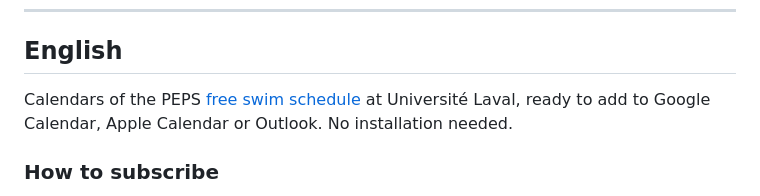
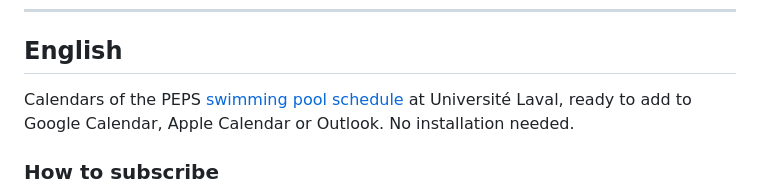
Before and after one commit to XiyueZ1/UL-PEPS-piscine-subscription, a Markdown page: README.md, the part around the change. Rendered like a GitHub page.

```diff
--- a/README.md
+++ b/README.md
@@ -38,7 +38,7 @@ Code écrit avec l'aide de Claude (Anthropic).
 <a name="english"></a>
 ## English
 
-Calendars of the PEPS [free swim schedule](https://peps.ulaval.ca/activite/bains-libres) at Université Laval, ready to add to Google Calendar, Apple Calendar or Outlook. No installation needed.
+Calendars of the PEPS [swimming pool schedule](https://peps.ulaval.ca/activite/bains-libres) at Université Laval, ready to add to Google Calendar, Apple Calendar or Outlook. No installation needed.
 
 ### How to subscribe
 
```
